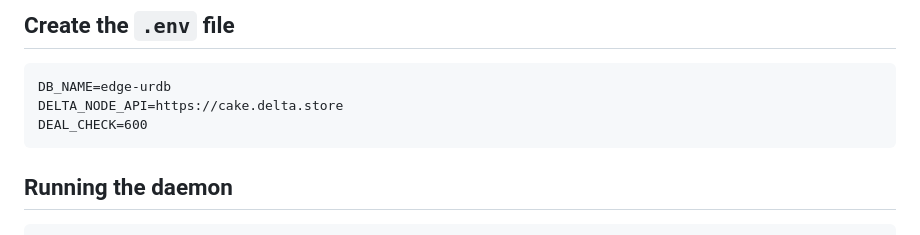
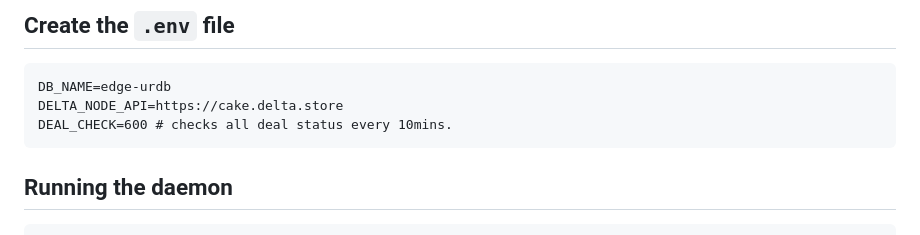
Before and after one commit to application-research/delta-edge, a Markdown page: README.md, the part around the change. Drawn GitHub-style.

````diff
--- a/README.md
+++ b/README.md
@@ -36,7 +36,7 @@ make all
 ```
 DB_NAME=edge-urdb
 DELTA_NODE_API=https://cake.delta.store
-DEAL_CHECK=600
+DEAL_CHECK=600 # checks all deal status every 10mins.
 ```
 
 ## Running the daemon
````
